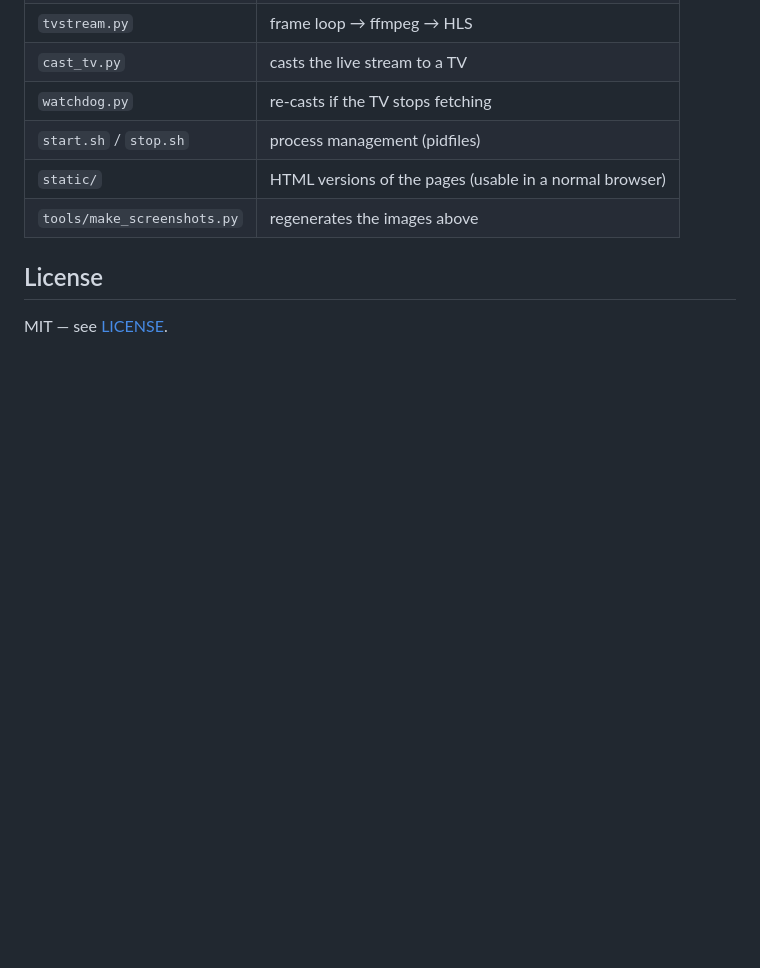
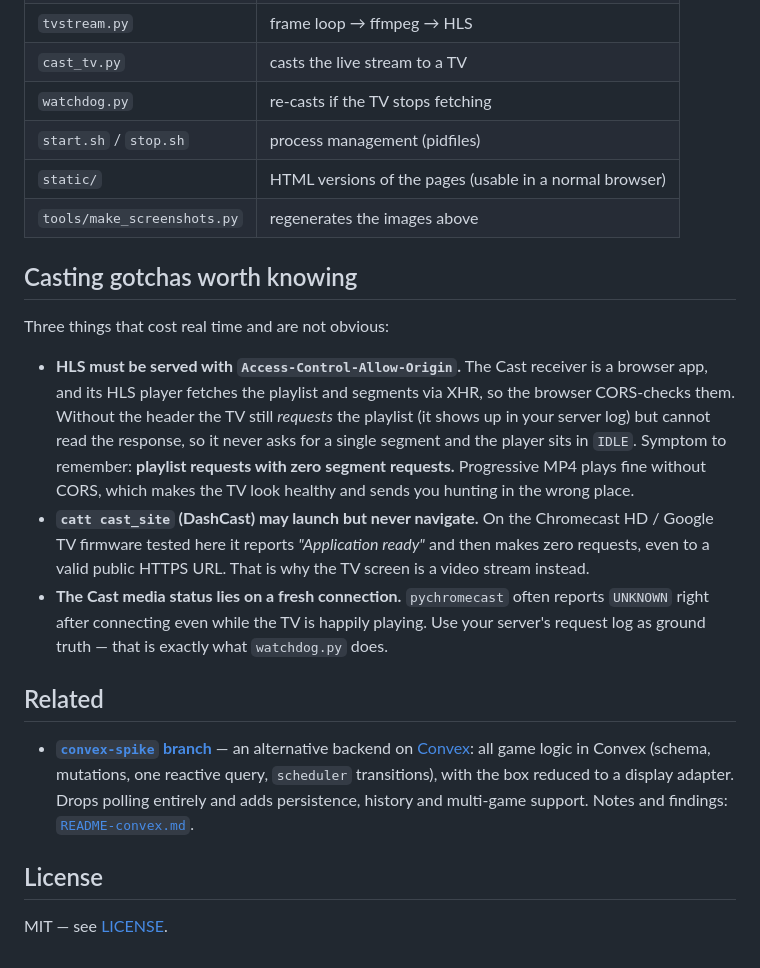
Before and after one commit to Mezee/cast-party-quiz, a Markdown page: README.md, the part around the change. Rendered like a GitHub page; blank space fills up the shorter version.

Commit message:
README: document the Cast HLS/CORS gotcha and link the Convex spike
Casting HLS to a Chromecast silently fails without
Access-Control-Allow-Origin: the receiver is a browser app and its HLS player
uses XHR, so the browser CORS-checks the playlist and segments. The TV still
requests the playlist (visible in the server log) but never asks for a segment
and sits in IDLE. Progressive MP4 is unaffected, which makes it easy to
misdiagnose as a TV problem.

```diff
--- a/README.md
+++ b/README.md
@@ -139,6 +139,35 @@ Live HLS can stall if a segment is missed. `watchdog.py` checks whether the TV i
 | `static/` | HTML versions of the pages (usable in a normal browser) |
 | `tools/make_screenshots.py` | regenerates the images above |
 
+## Casting gotchas worth knowing
+
+Three things that cost real time and are not obvious:
+
+- **HLS must be served with `Access-Control-Allow-Origin`.** The Cast receiver is a
+  browser app, and its HLS player fetches the playlist and segments via XHR, so the
+  browser CORS-checks them. Without the header the TV still *requests* the playlist
+  (it shows up in your server log) but cannot read the response, so it never asks
+  for a single segment and the player sits in `IDLE`. Symptom to remember:
+  **playlist requests with zero segment requests.** Progressive MP4 plays fine
+  without CORS, which makes the TV look healthy and sends you hunting in the wrong
+  place.
+- **`catt cast_site` (DashCast) may launch but never navigate.** On the
+  Chromecast HD / Google TV firmware tested here it reports *"Application ready"*
+  and then makes zero requests, even to a valid public HTTPS URL. That is why the
+  TV screen is a video stream instead.
+- **The Cast media status lies on a fresh connection.** `pychromecast` often reports
+  `UNKNOWN` right after connecting even while the TV is happily playing. Use your
+  server's request log as ground truth — that is exactly what `watchdog.py` does.
+
+## Related
+
+- **[`convex-spike` branch](https://github.com/Mezee/cast-party-quiz/tree/convex-spike)** —
+  an alternative backend on [Convex](https://convex.dev): all game logic in Convex
+  (schema, mutations, one reactive query, `scheduler` transitions), with the box
+  reduced to a display adapter. Drops polling entirely and adds persistence,
+  history and multi-game support. Notes and findings:
+  [`README-convex.md`](https://github.com/Mezee/cast-party-quiz/blob/convex-spike/README-convex.md).
+
 ## License
 
 MIT — see [LICENSE](LICENSE).
```
